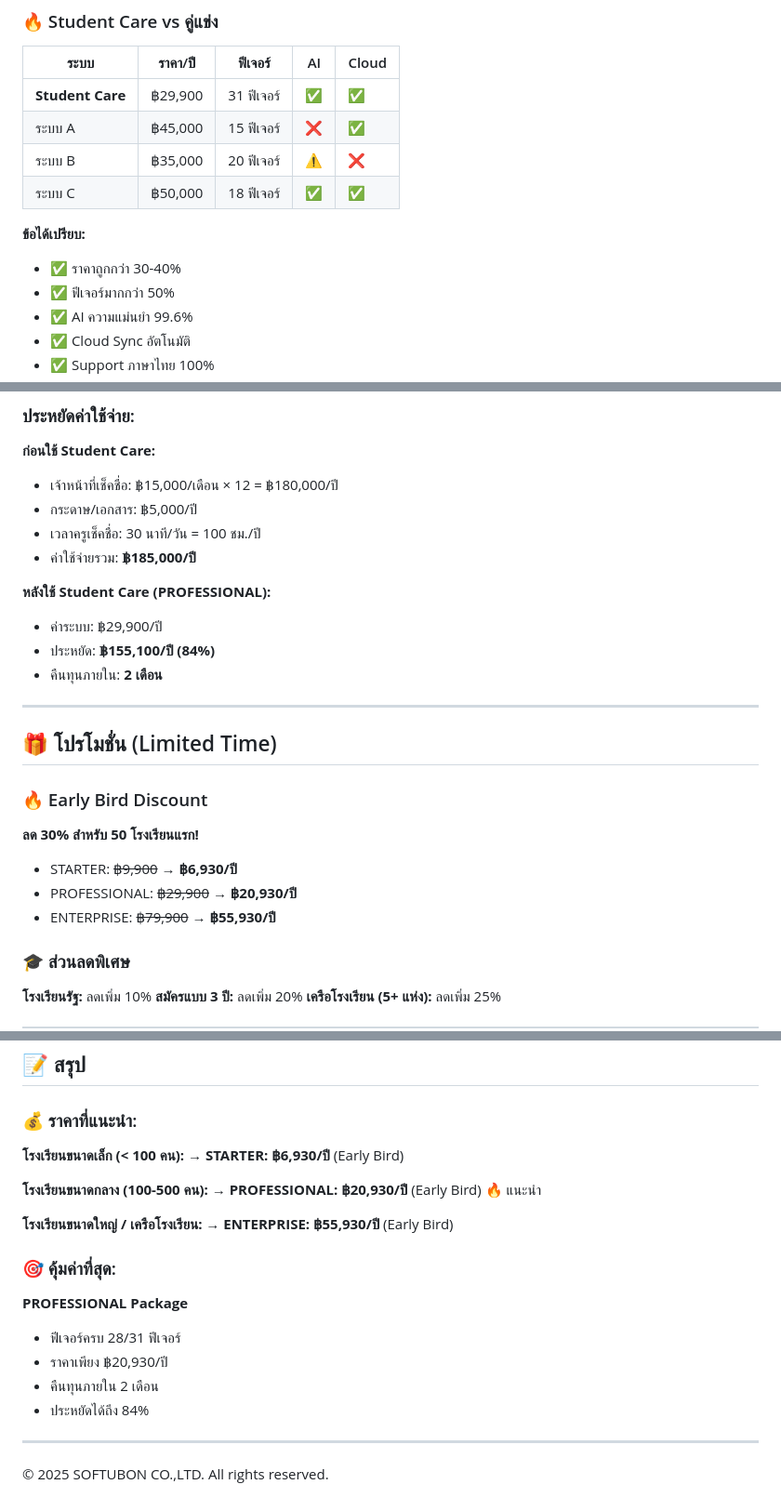
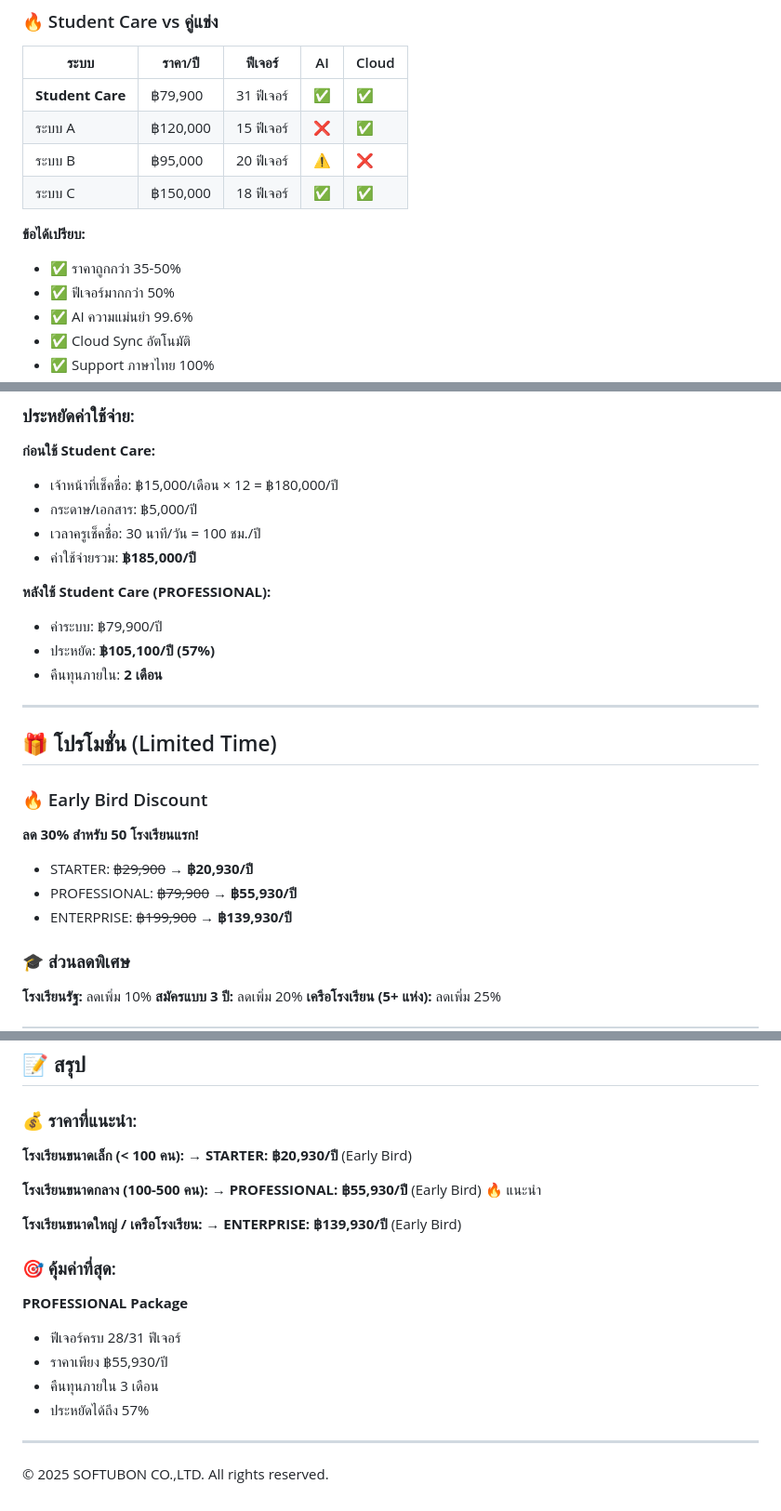
Before and after one commit to Yanperm/hikvission_student_care, a Markdown page: PRICING_ANALYSIS.md, 3 parts joined by grey strips. Shown: that part at 93% size. Rendered like a GitHub page.

Commit message:
💰 Update: Adjust Pricing to Market Value

```diff
--- a/PRICING_ANALYSIS.md
+++ b/PRICING_ANALYSIS.md
@@ -186,13 +186,13 @@
 
 | ระบบ | ราคา/ปี | ฟีเจอร์ | AI | Cloud |
 |------|---------|---------|-----|-------|
-| **Student Care** | ฿29,900 | 31 ฟีเจอร์ | ✅ | ✅ |
-| ระบบ A | ฿45,000 | 15 ฟีเจอร์ | ❌ | ✅ |
-| ระบบ B | ฿35,000 | 20 ฟีเจอร์ | ⚠️ | ❌ |
-| ระบบ C | ฿50,000 | 18 ฟีเจอร์ | ✅ | ✅ |
+| **Student Care** | ฿79,900 | 31 ฟีเจอร์ | ✅ | ✅ |
+| ระบบ A | ฿120,000 | 15 ฟีเจอร์ | ❌ | ✅ |
+| ระบบ B | ฿95,000 | 20 ฟีเจอร์ | ⚠️ | ❌ |
+| ระบบ C | ฿150,000 | 18 ฟีเจอร์ | ✅ | ✅ |
 
 **ข้อได้เปรียบ:**
-- ✅ ราคาถูกกว่า 30-40%
+- ✅ ราคาถูกกว่า 35-50%
 - ✅ ฟีเจอร์มากกว่า 50%
 - ✅ AI ความแม่นยำ 99.6%
 - ✅ Cloud Sync อัตโนมัติ
@@ -211,8 +211,8 @@
 - ค่าใช้จ่ายรวม: **฿185,000/ปี**
 
 **หลังใช้ Student Care (PROFESSIONAL):**
-- ค่าระบบ: ฿29,900/ปี
-- ประหยัด: **฿155,100/ปี (84%)**
+- ค่าระบบ: ฿79,900/ปี
+- ประหยัด: **฿105,100/ปี (57%)**
 - คืนทุนภายใน: **2 เดือน**
 
 ---
@@ -222,9 +222,9 @@
 ### 🔥 Early Bird Discount
 **ลด 30% สำหรับ 50 โรงเรียนแรก!**
 
-- STARTER: ~~฿9,900~~ → **฿6,930/ปี**
-- PROFESSIONAL: ~~฿29,900~~ → **฿20,930/ปี**
-- ENTERPRISE: ~~฿79,900~~ → **฿55,930/ปี**
+- STARTER: ~~฿29,900~~ → **฿20,930/ปี**
+- PROFESSIONAL: ~~฿79,900~~ → **฿55,930/ปี**
+- ENTERPRISE: ~~฿199,900~~ → **฿139,930/ปี**
 
 ### 🎓 ส่วนลดพิเศษ
 
@@ -252,20 +252,20 @@
 ### 💰 ราคาที่แนะนำ:
 
 **โรงเรียนขนาดเล็ก (< 100 คน):**
-→ **STARTER: ฿6,930/ปี** (Early Bird)
+→ **STARTER: ฿20,930/ปี** (Early Bird)
 
 **โรงเรียนขนาดกลาง (100-500 คน):**
-→ **PROFESSIONAL: ฿20,930/ปี** (Early Bird) 🔥 แนะนำ
+→ **PROFESSIONAL: ฿55,930/ปี** (Early Bird) 🔥 แนะนำ
 
 **โรงเรียนขนาดใหญ่ / เครือโรงเรียน:**
-→ **ENTERPRISE: ฿55,930/ปี** (Early Bird)
+→ **ENTERPRISE: ฿139,930/ปี** (Early Bird)
 
 ### 🎯 คุ้มค่าที่สุด:
 **PROFESSIONAL Package**
 - ฟีเจอร์ครบ 28/31 ฟีเจอร์
-- ราคาเพียง ฿20,930/ปี
-- คืนทุนภายใน 2 เดือน
-- ประหยัดได้ถึง 84%
+- ราคาเพียง ฿55,930/ปี
+- คืนทุนภายใน 3 เดือน
+- ประหยัดได้ถึง 57%
 
 ---
 
```
Also changed, not shown: other parts of PRICING_ANALYSIS.md (+4 -4 lines).
